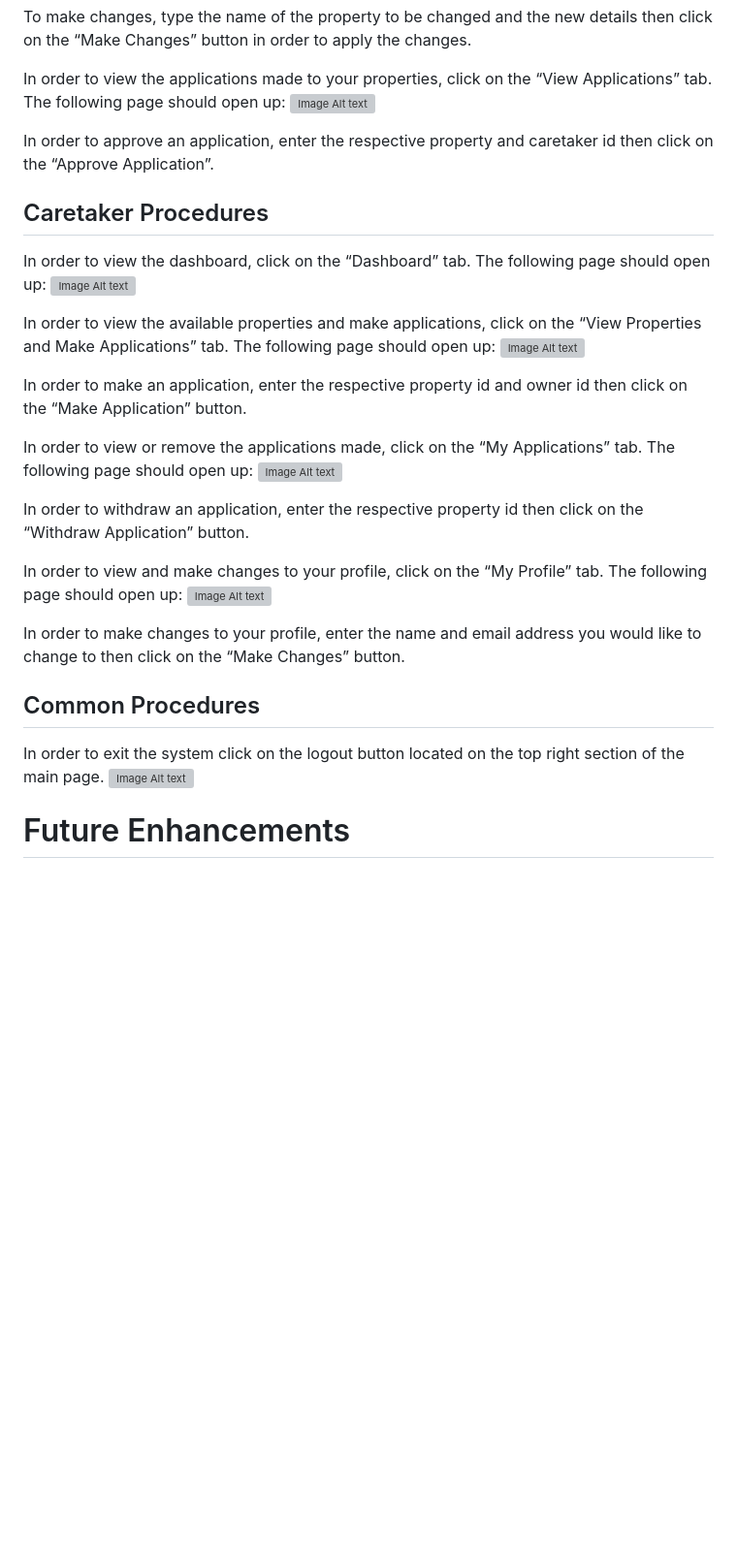
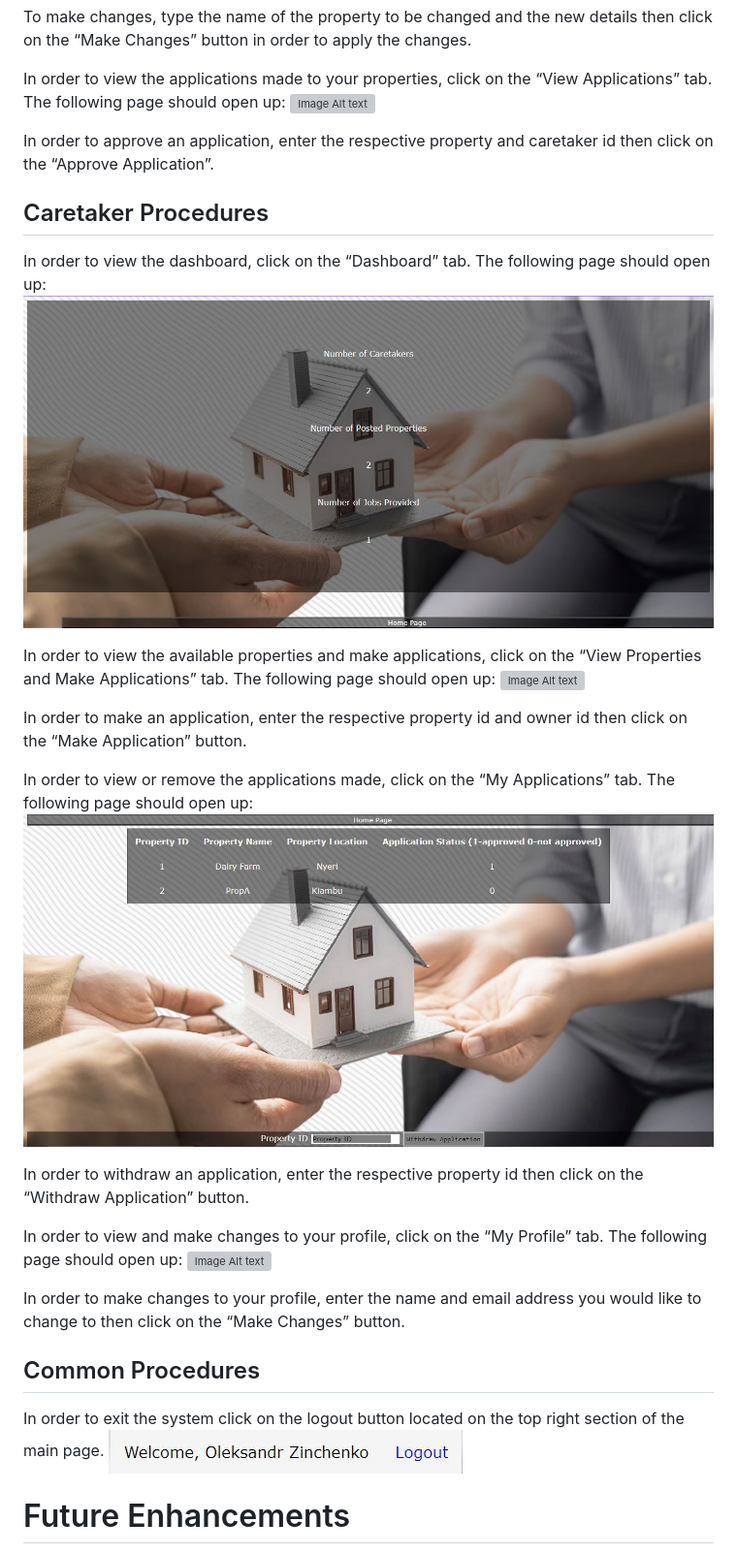
Before and after one commit to owalkz/hcrs, a Markdown page: README.md, the part around the change printed below. Shown: that part at 97% size. GitHub-like rendering; blank space fills up the shorter version; grey boxes are pictures that could not be loaded.

```diff
--- a/README.md
+++ b/README.md
@@ -68,6 +68,6 @@ In order to approve an application, enter the respective property and caretaker
 
 ## Caretaker Procedures
 In order to view the dashboard, click on the “Dashboard” tab. The following page should open up:
-![Image Alt text](/hcrs/images/dashboard.JPG "Homepage")
+![Image Alt text](/images/dashboard.JPG "Homepage")
 
 In order to view the available properties and make applications, click on the “View Properties and Make Applications” tab. The following page should open up:
@@ -76,7 +76,7 @@ In order to view the available properties and make applications, click on the
 In order to make an application, enter the respective property id and owner id then click on the “Make Application” button.
 
 In order to view or remove the applications made, click on the “My Applications” tab. The following page should open up:
-![Image Alt text](/hcrs/images/view_or_withdraw_application.JPG "Homepage")
+![Image Alt text](/images/view_or_withdraw_application.JPG "Homepage")
 
 In order to withdraw an application, enter the respective property id then click on the “Withdraw Application” button.
 
@@ -87,7 +87,7 @@ In order to make changes to your profile, enter the name and email address you w
 
 ## Common Procedures
 In order to exit the system click on the logout button located on the top right section of the main page.
-![Image Alt text](/hcrs/images/logout.JPG "Homepage")
+![Image Alt text](/images/logout.JPG "Homepage")
 
 
 
```
Also changed, not shown: other parts of README.md (+12 -12 lines).
